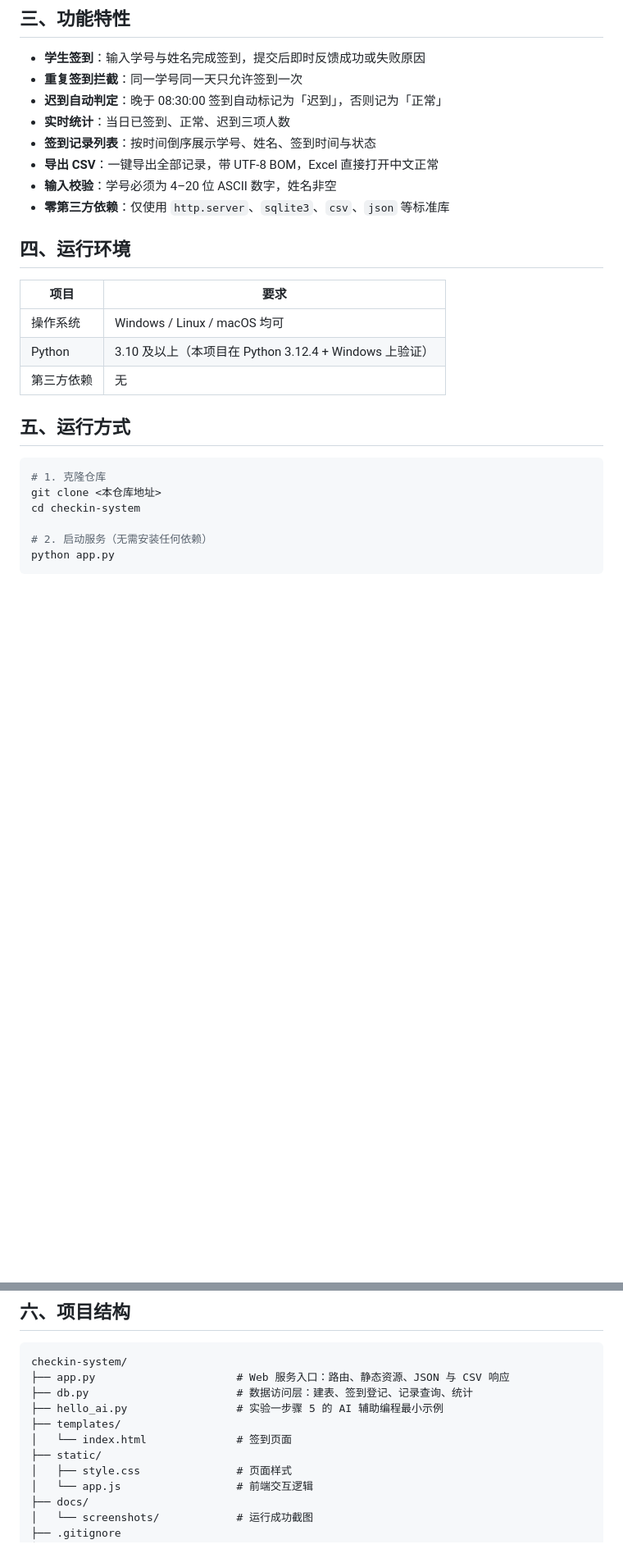
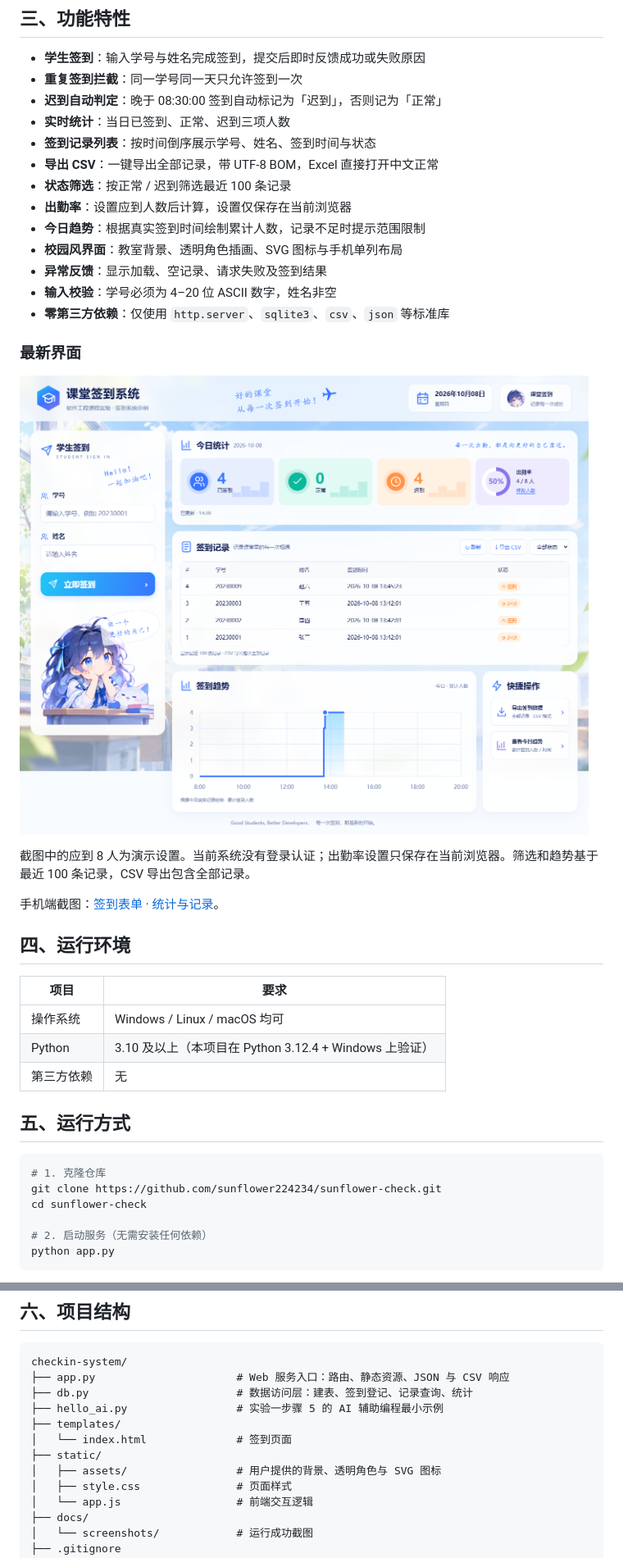
Before and after one commit to sunflower224234/sunflower-check, a Markdown page: README.md, 2 parts joined by grey strips. Shown at 82% size. GitHub-like rendering; pictures changed too: docs/screenshots/03-改版桌面首页.png (added); blank space fills up the shorter version.

Commit message:
feat: 更新校园风签到界面与前端交互
接入教室背景、透明角色插画和 SVG 图标，重做桌面与手机布局。
新增状态筛选、浏览器内应到人数设置、出勤率、真实累计签到趋势和异常反馈。
补充 README、新版桌面及手机运行截图。

验证：JavaScript 语法与 git diff --check 通过；此前浏览器实测签到、重复拦截、CSV 下载、筛选、设置保存和断网恢复，并验证六种视口宽度。

````diff
--- a/README.md
+++ b/README.md
@@ -34,8 +34,21 @@
 - **实时统计**：当日已签到、正常、迟到三项人数
 - **签到记录列表**：按时间倒序展示学号、姓名、签到时间与状态
 - **导出 CSV**：一键导出全部记录，带 UTF-8 BOM，Excel 直接打开中文正常
+- **状态筛选**：按正常 / 迟到筛选最近 100 条记录
+- **出勤率**：设置应到人数后计算，设置仅保存在当前浏览器
+- **今日趋势**：根据真实签到时间绘制累计人数，记录不足时提示范围限制
+- **校园风界面**：教室背景、透明角色插画、SVG 图标与手机单列布局
+- **异常反馈**：显示加载、空记录、请求失败及签到结果
 - **输入校验**：学号必须为 4–20 位 ASCII 数字，姓名非空
 - **零第三方依赖**：仅使用 `http.server`、`sqlite3`、`csv`、`json` 等标准库
+
+### 最新界面
+
+![改版桌面首页](docs/screenshots/03-改版桌面首页.png)
+
+截图中的应到 8 人为演示设置。当前系统没有登录认证；出勤率设置只保存在当前浏览器。筛选和趋势基于最近 100 条记录，CSV 导出包含全部记录。
+
+手机端截图：[签到表单](docs/screenshots/06-手机签到表单.png) · [统计与记录](docs/screenshots/07-手机统计与记录.png)。
 
 ## 四、运行环境
 
@@ -49,8 +62,8 @@
 
 ```bash
 # 1. 克隆仓库
-git clone <本仓库地址>
-cd checkin-system
+git clone https://github.com/sunflower224234/sunflower-check.git
+cd sunflower-check
 
 # 2. 启动服务（无需安装任何依赖）
 python app.py
@@ -90,6 +103,7 @@ checkin-system/
 ├── templates/
 │   └── index.html              # 签到页面
 ├── static/
+│   ├── assets/                 # 用户提供的背景、透明角色与 SVG 图标
 │   ├── style.css               # 页面样式
 │   └── app.js                  # 前端交互逻辑
 ├── docs/
````
Also changed, not shown: other parts of README.md (+7 -0 lines), docs/screenshots/06-手机签到表单.png (added), docs/screenshots/07-手机统计与记录.png (added), 6 other files.
